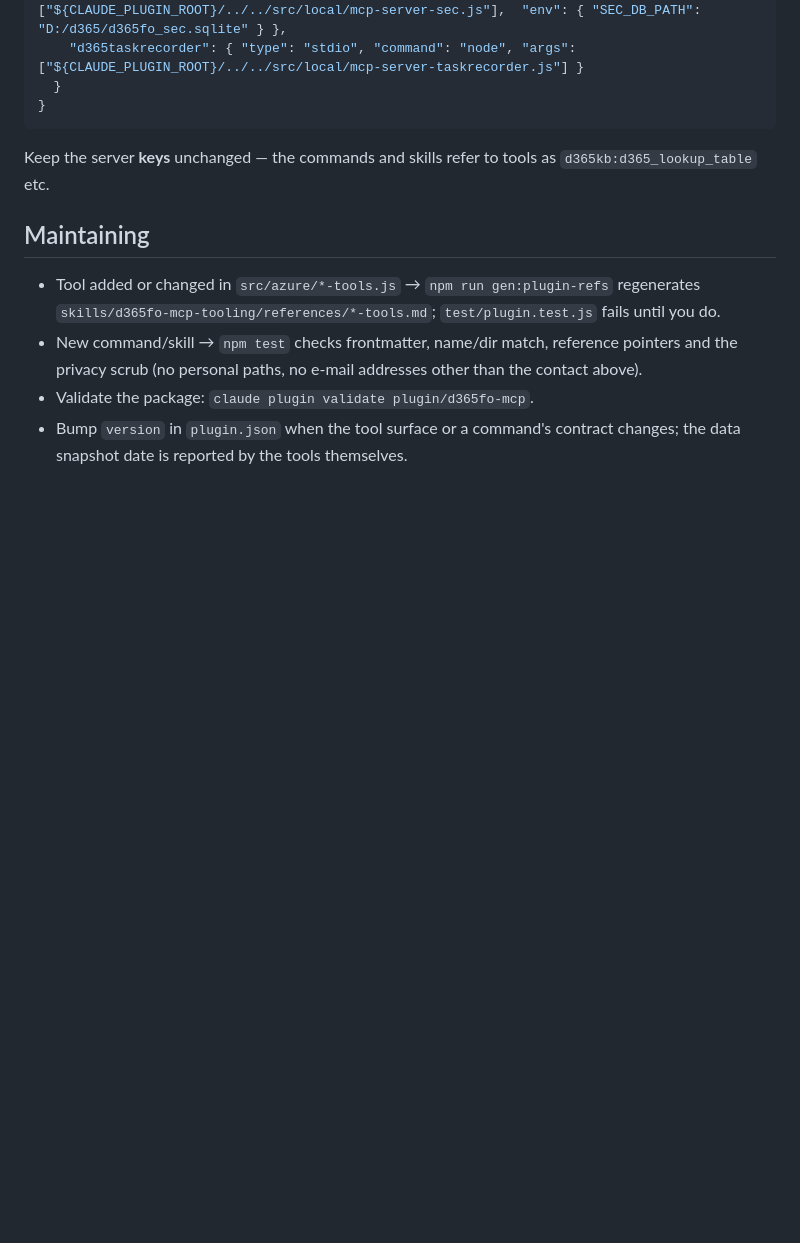
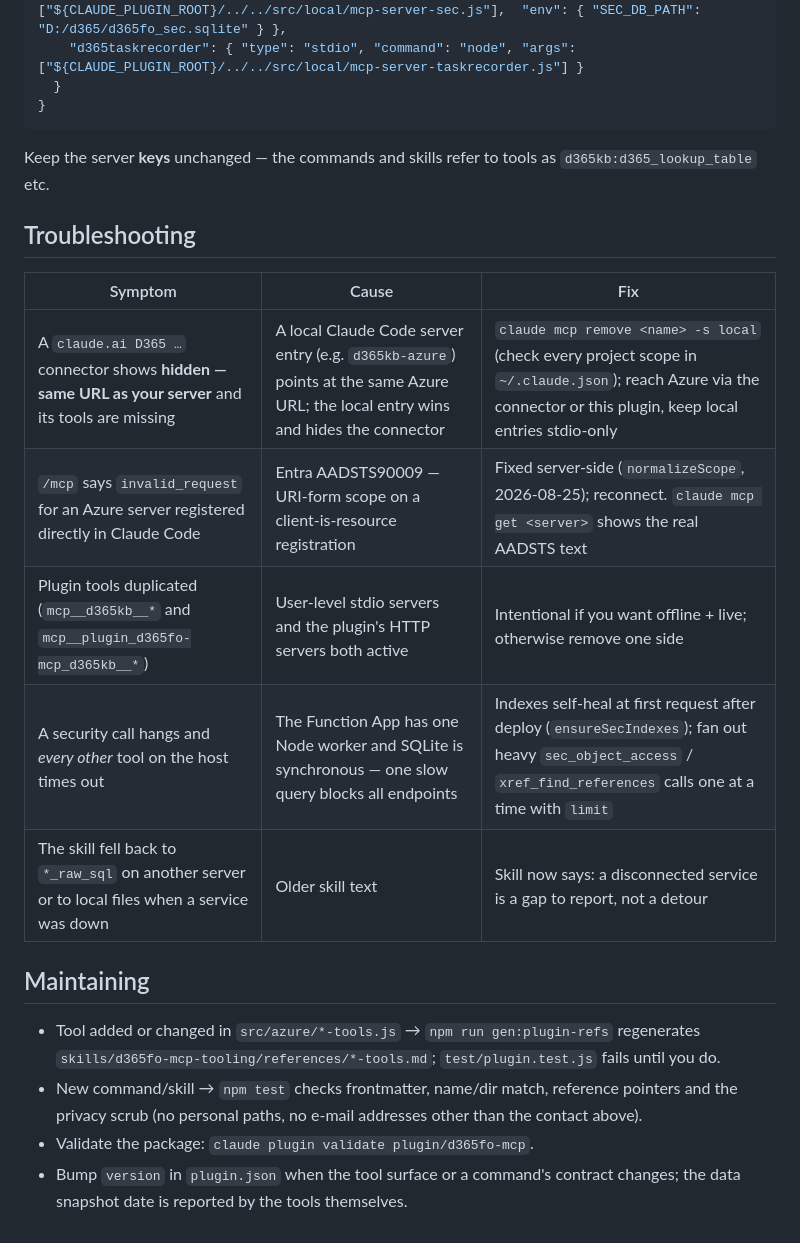
Before and after one commit to fdittgen-png/D365FOMCP, a Markdown page: plugin/d365fo-mcp/README.md, the part around the change. GitHub-like rendering; blank space fills up the shorter version.

Commit message:
Plugin README: troubleshooting section (connector hiding, AADSTS90009, duplicate tools, host blocking)
Co-Authored-By: Claude Fable 5 <noreply@anthropic.com>

```diff
--- a/plugin/d365fo-mcp/README.md
+++ b/plugin/d365fo-mcp/README.md
@@ -121,6 +121,16 @@ If you run the MCP servers from a clone of this repo with local SQLite databases
 
 Keep the server **keys** unchanged — the commands and skills refer to tools as `d365kb:d365_lookup_table` etc.
 
+## Troubleshooting
+
+| Symptom | Cause | Fix |
+|---|---|---|
+| A `claude.ai D365 …` connector shows **hidden — same URL as your server** and its tools are missing | A local Claude Code server entry (e.g. `d365kb-azure`) points at the same Azure URL; the local entry wins and hides the connector | `claude mcp remove <name> -s local` (check every project scope in `~/.claude.json`); reach Azure via the connector or this plugin, keep local entries stdio-only |
+| `/mcp` says `invalid_request` for an Azure server registered directly in Claude Code | Entra AADSTS90009 — URI-form scope on a client-is-resource registration | Fixed server-side (`normalizeScope`, 2026-08-25); reconnect. `claude mcp get <server>` shows the real AADSTS text |
+| Plugin tools duplicated (`mcp__d365kb__*` and `mcp__plugin_d365fo-mcp_d365kb__*`) | User-level stdio servers and the plugin's HTTP servers both active | Intentional if you want offline + live; otherwise remove one side |
+| A security call hangs and *every other* tool on the host times out | The Function App has one Node worker and SQLite is synchronous — one slow query blocks all endpoints | Indexes self-heal at first request after deploy (`ensureSecIndexes`); fan out heavy `sec_object_access` / `xref_find_references` calls one at a time with `limit` |
+| The skill fell back to `*_raw_sql` on another server or to local files when a service was down | Older skill text | Skill now says: a disconnected service is a gap to report, not a detour |
+
 ## Maintaining
 
 - Tool added or changed in `src/azure/*-tools.js` → `npm run gen:plugin-refs` regenerates `skills/d365fo-mcp-tooling/references/*-tools.md`; `test/plugin.test.js` fails until you do.
```
